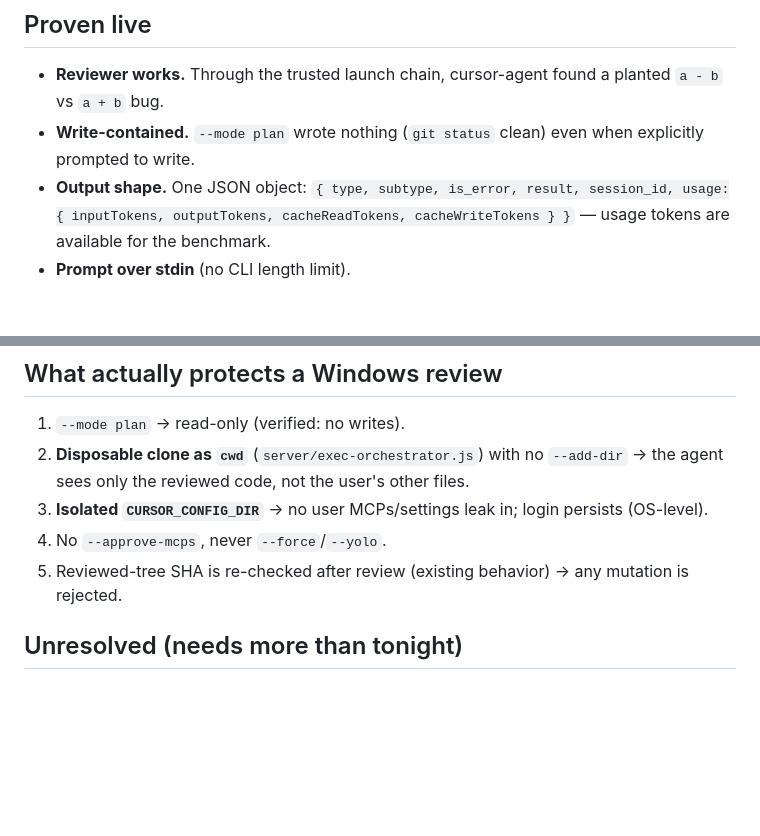
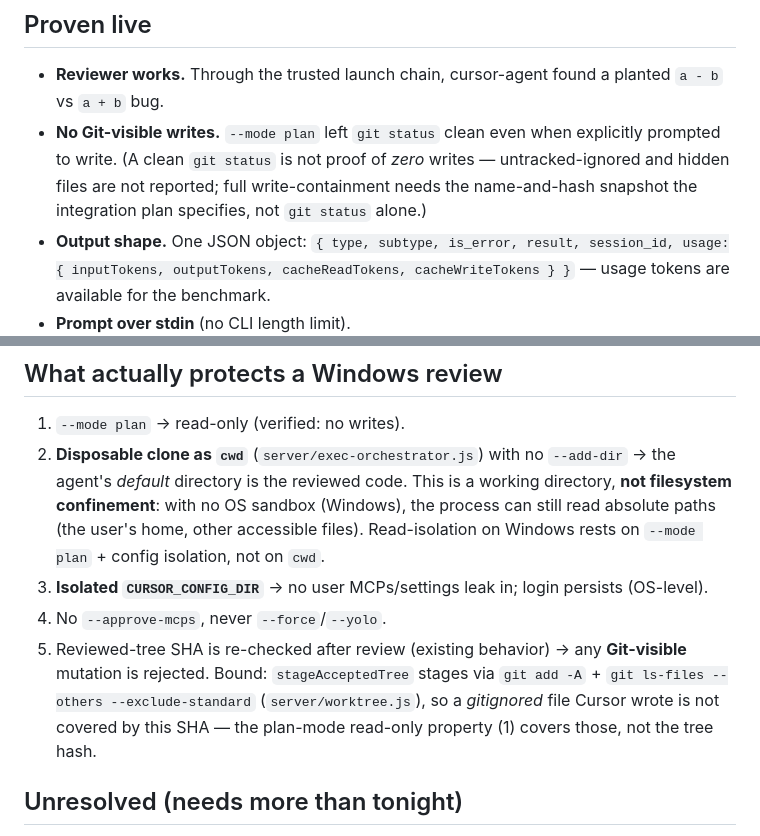
Before and after one commit to mohamedadelfouda/agent-room, a Markdown page: docs/CURSOR_REVIEWER_ASSESSMENT.md, 2 parts joined by grey strips. Drawn GitHub-style; blank space fills up the shorter version.

Commit message:
docs(cursor): scope the reviewer-assessment security claims to what is actually guaranteed (CU review)
Addresses the three Codex review comments on #44 — the assessment overstated the containment guarantees:
- `cwd` is a working directory, not filesystem confinement: with no OS sandbox (Windows) the reviewer can
  still read absolute paths outside the clone, so read-isolation rests on plan mode + config isolation.
- The reviewed-tree SHA rejects only Git-visible mutations (stageAcceptedTree stages via git add -A +
  ls-files --exclude-standard), so a gitignored file Cursor wrote isn't covered — plan mode's read-only
  property is what covers those.
- A clean `git status` is not proof of zero writes (ignored/hidden files aren't reported); full
  write-containment needs the name-and-hash snapshot the integration plan specifies.

Rebased onto the corrected #43.

Co-Authored-By: Claude Opus 4.8 <noreply@anthropic.com>

```diff
--- a/docs/CURSOR_REVIEWER_ASSESSMENT.md
+++ b/docs/CURSOR_REVIEWER_ASSESSMENT.md
@@ -7,7 +7,7 @@
 
 ## Proven live
 - **Reviewer works.** Through the trusted launch chain, cursor-agent found a planted `a - b` vs `a + b` bug.
-- **Write-contained.** `--mode plan` wrote nothing (`git status` clean) even when explicitly prompted to write.
+- **No Git-visible writes.** `--mode plan` left `git status` clean even when explicitly prompted to write. (A clean `git status` is not proof of *zero* writes — untracked-ignored and hidden files are not reported; full write-containment needs the name-and-hash snapshot the integration plan specifies, not `git status` alone.)
 - **Output shape.** One JSON object: `{ type, subtype, is_error, result, session_id, usage:{ inputTokens, outputTokens, cacheReadTokens, cacheWriteTokens } }` — usage tokens are available for the benchmark.
 - **Prompt over stdin** (no CLI length limit).
 - **Auth is OS-level.** An **empty** isolated `CURSOR_CONFIG_DIR` still authenticates → isolating user config is free: a clean config dir gives no user MCPs/settings while the login persists.
@@ -19,10 +19,10 @@ cursor-agent **fails closed** on `--sandbox enabled` on Windows (`"Sandbox requi
 
 ## What actually protects a Windows review
 1. `--mode plan` → read-only (verified: no writes).
-2. **Disposable clone as `cwd`** (`server/exec-orchestrator.js`) with no `--add-dir` → the agent sees only the reviewed code, not the user's other files.
+2. **Disposable clone as `cwd`** (`server/exec-orchestrator.js`) with no `--add-dir` → the agent's *default* directory is the reviewed code. This is a working directory, **not filesystem confinement**: with no OS sandbox (Windows), the process can still read absolute paths (the user's home, other accessible files). Read-isolation on Windows rests on `--mode plan` + config isolation, not on `cwd`.
 3. **Isolated `CURSOR_CONFIG_DIR`** → no user MCPs/settings leak in; login persists (OS-level).
 4. No `--approve-mcps`, never `--force`/`--yolo`.
-5. Reviewed-tree SHA is re-checked after review (existing behavior) → any mutation is rejected.
+5. Reviewed-tree SHA is re-checked after review (existing behavior) → any **Git-visible** mutation is rejected. Bound: `stageAcceptedTree` stages via `git add -A` + `git ls-files --others --exclude-standard` (`server/worktree.js`), so a *gitignored* file Cursor wrote is not covered by this SHA — the plan-mode read-only property (1) covers those, not the tree hash.
 
 ## Unresolved (needs more than tonight)
 - **Project MCP injection — inconclusive.** A malicious `.cursor/mcp.json` / `.cursor/cli.json` in the reviewed code did **not** run in any tested configuration (with/without `--trust`, even with `--approve-mcps`). **But** the control — a *user-level* MCP that should run — also didn't fire the marker, because cursor-agent appears to lazy-spawn stdio MCP servers only when a real tool is invoked, and the throwaway server exposed none. So the evidence is "did not run," not proven "cannot run." **Closing this needs a real minimal MCP server** (speaks the protocol, exposes one marker-writing tool) that the agent is asked to call.
```
